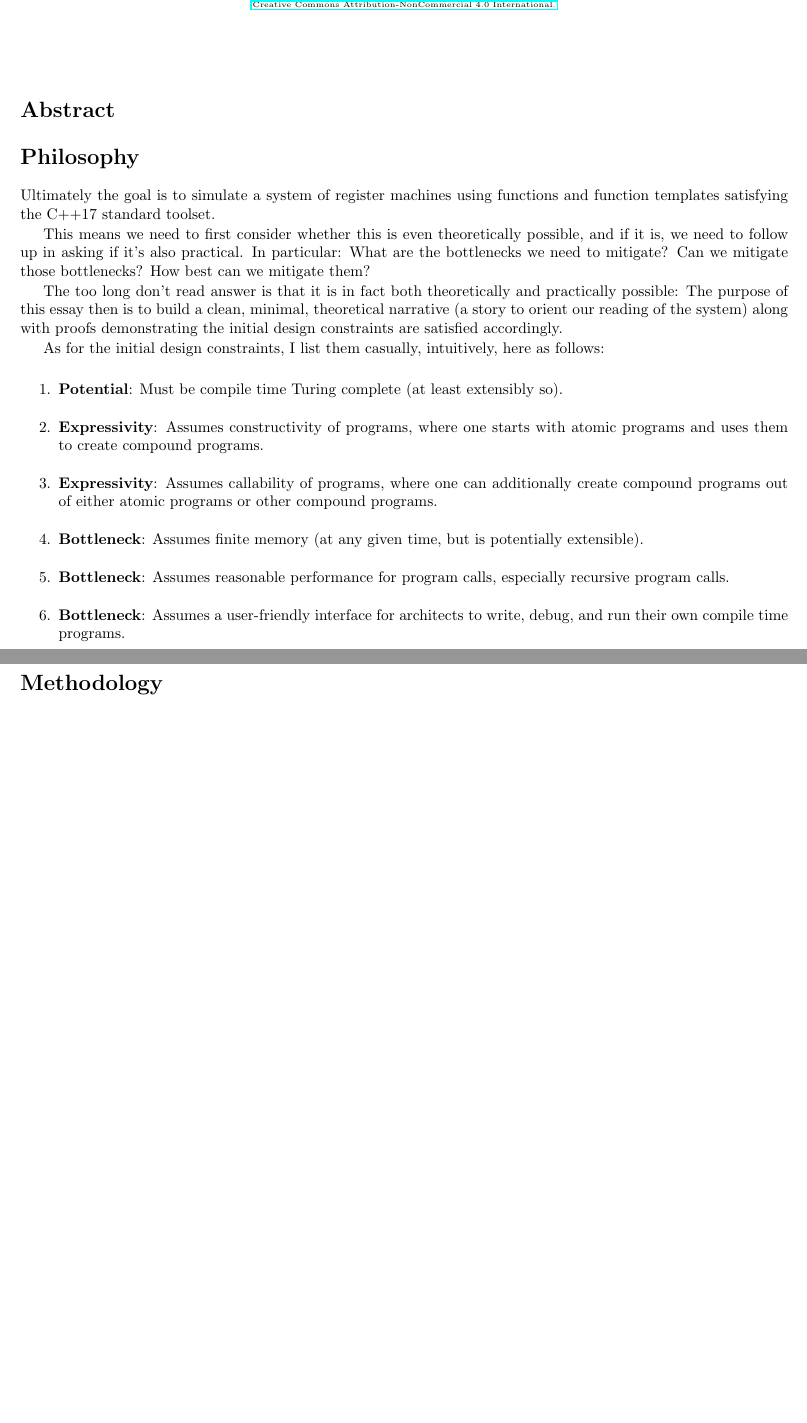
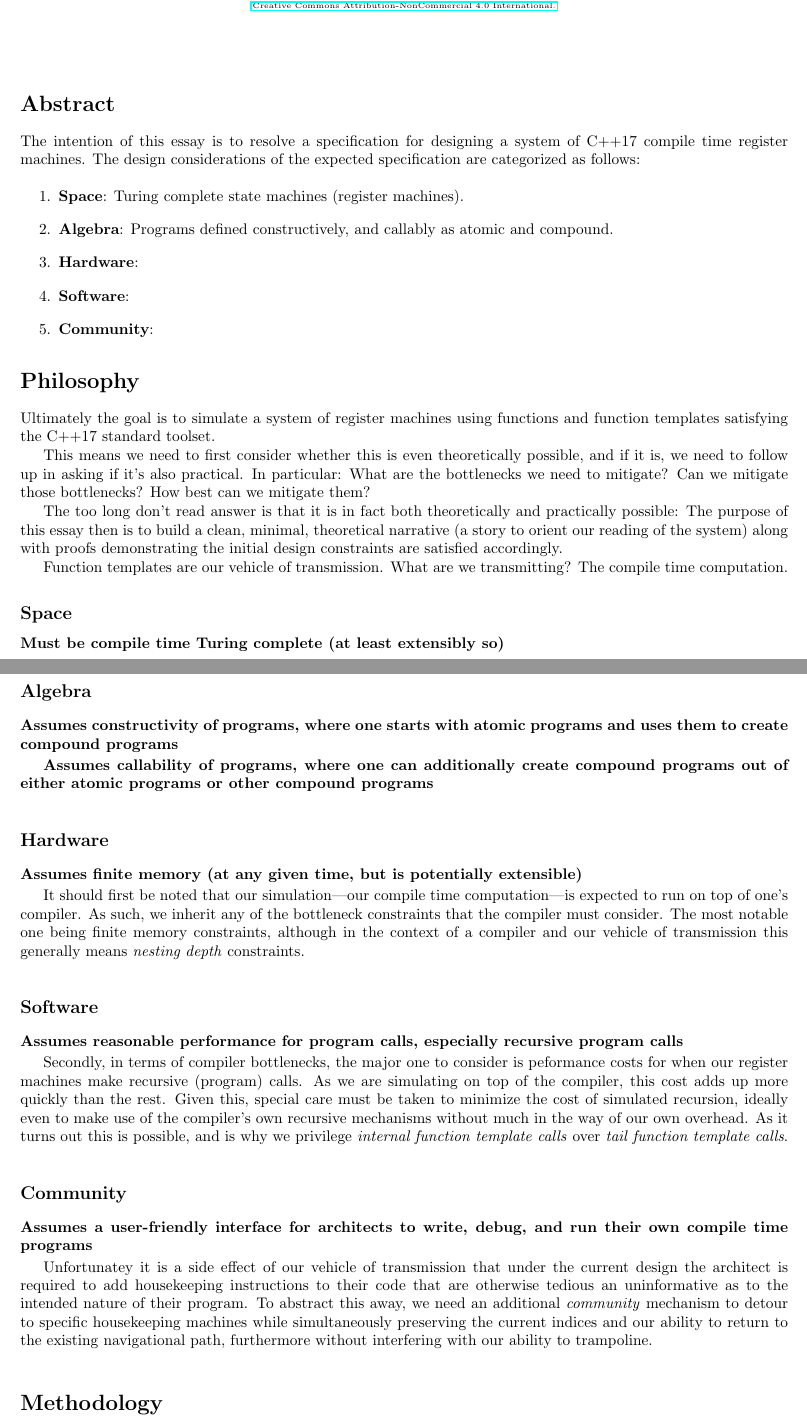
Before and after one commit to Daniel-Nikpayuk/LaTeX, a LaTeX document (Computing/CPP/Compile-Time-Register-Machines/machines.tex): two parts of pages 1 and 2 of 5 before the commit and two parts of pages 1 and 2 of 6 after it, joined at a grey line, cut so that both start at the same text, the shorter picture padded with empty space. Compiled offline with pdfLaTeX.

Commit message:
latest commit

```diff
--- a/Computing/CPP/Compile-Time-Register-Machines/machines.tex
+++ b/Computing/CPP/Compile-Time-Register-Machines/machines.tex
@@ -216,6 +216,17 @@ void safeLabel(picture pic = currentpicture, Label L, pair position, real width,
 
 \section*{Abstract}
 
+The intention of this essay is to resolve a specification for designing a system of C++17 compile time register
+machines. The design considerations of the expected specification are categorized as follows:
+
+\begin{enumerate}
+\item \strong{Space}: Turing complete state machines (register machines).
+\item \strong{Algebra}: Programs defined constructively, and callably as atomic and compound.
+\item \strong{Hardware}:
+\item \strong{Software}:
+\item \strong{Community}:
+\end{enumerate}
+
 \section*{Philosophy}
 
 Ultimately the goal is to simulate a system of register machines using functions and function templates
@@ -229,19 +240,50 @@ The too long don't read answer is that it is in fact both theoretically and prac
 essay then is to build a clean, minimal, theoretical narrative (a story to orient our reading of the system) along
 with proofs demonstrating the initial design constraints are satisfied accordingly.
 
-As for the initial design constraints, I list them casually, intuitively, here as follows:
+Function templates are our vehicle of transmission. What are we transmitting? The compile time computation.
 
-\begin{enumerate}
-\item \strong{Potential}: Must be compile time Turing complete (at least extensibly so).
-\item \strong{Expressivity}: Assumes constructivity of programs, where one starts with atomic programs
-	and uses them to create compound programs.
-\item \strong{Expressivity}: Assumes callability of programs, where one can additionally create compound
-	programs out of either atomic programs or other compound programs.
-\item \strong{Bottleneck}: Assumes finite memory (at any given time, but is potentially extensible).
-\item \strong{Bottleneck}: Assumes reasonable performance for program calls, especially recursive program calls.
-\item \strong{Bottleneck}: Assumes a user-friendly interface for architects to write, debug, and run their own compile time programs.
-\end{enumerate}
+\subsection*{Space}
+
+\strong{Must be compile time Turing complete (at least extensibly so)}
+
+\subsection*{Algebra}
+
+\strong{Assumes constructivity of programs, where one starts with atomic
+	programs and uses them to create compound programs}
+
+\strong{Assumes callability of programs, where one can additionally create compound
+	programs out of either atomic programs or other compound programs}
+
+\subsection*{Hardware}
+
+\strong{Assumes finite memory (at any given time, but is potentially extensible)}
+
+It should first be noted that our simulation---our compile time computation---is expected to run on top of one's compiler.
+As such, we inherit any of the bottleneck constraints that the compiler must consider. The most notable one being
+finite memory constraints, although in the context of a compiler and our vehicle of transmission this generally means
+\emph{nesting depth} constraints.
+
+\subsection*{Software}
+
+\strong{Assumes reasonable performance for program calls, especially recursive program calls}
+
+Secondly, in terms of compiler bottlenecks, the major one to consider is peformance costs for when our register machines
+make recursive (program) calls. As we are simulating on top of the compiler, this cost adds up more quickly than the
+rest. Given this, special care must be taken to minimize the cost of simulated recursion, ideally even to make use
+of the compiler's own recursive mechanisms without much in the way of our own overhead. As it turns out this is possible,
+and is why we privilege \emph{internal function template calls} over \emph{tail function template calls}.
+
+\subsection*{Community}
+
+\strong{Assumes a user-friendly interface for architects to write, debug, and run their own compile time programs}
+
+Unfortunatey it is a side effect of our vehicle of transmission that under the current design the architect
+is required to add housekeeping instructions to their code that are otherwise tedious an uninformative as
+to the intended nature of their program. To abstract this away, we need an additional \emph{community}
+mechanism to detour to specific housekeeping machines while simultaneously preserving the current indices
+and our ability to return to the existing navigational path, furthermore without interfering with our
+ability to trampoline.
 
 \section*{Methodology}
 
-\subsection*{Turing Completion}
+\subsection*{Space}
```
Also changed, not shown: Computing/CPP/Compile-Time-Register-Machines/machines.pdf, Computing/CPP/Compile-Time-Register-Machines/machines.tex (30 more changed lines).
